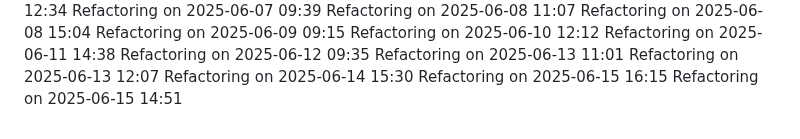
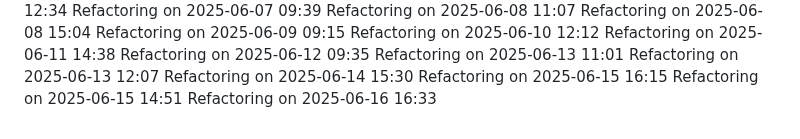
Before and after one commit to IT25101985/medical-appointment-system-project, a Markdown page: COMPLETE_GUIDE.md, the part around the change. Drawn GitHub-style.

Commit message:
Update project logs for 2025-06-16

```diff
--- a/COMPLETE_GUIDE.md
+++ b/COMPLETE_GUIDE.md
@@ -846,3 +846,4 @@ Refactoring on 2025-06-13 12:07
 Refactoring on 2025-06-14 15:30
 Refactoring on 2025-06-15 16:15
 Refactoring on 2025-06-15 14:51
+Refactoring on 2025-06-16 16:33
```
